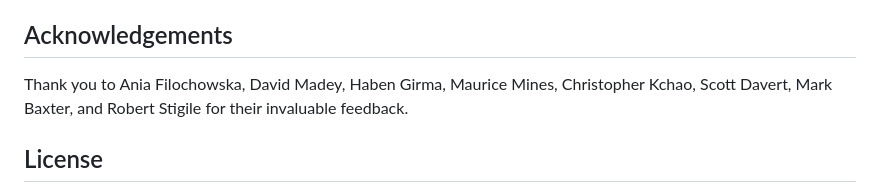
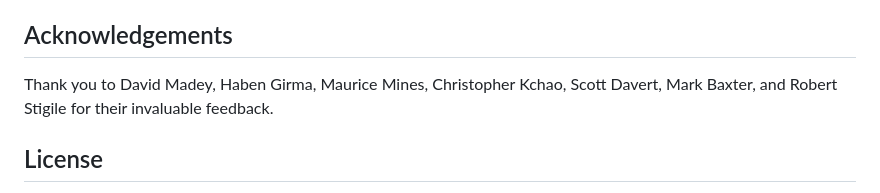
Before and after one commit to bhavyashah/dotify, a Markdown page: README.md, the part around the change. GitHub-like rendering.

Commit message:
README: update acknowledgements

```diff
--- a/README.md
+++ b/README.md
@@ -103,10 +103,8 @@ covers what we learned building Dotify.
 
 ## Acknowledgements
 
-Thank you to Ania Filochowska, David Madey,
-Haben Girma, Maurice Mines, Christopher Kchao,
-Scott Davert, Mark Baxter, and Robert Stigile for their
-invaluable feedback.
+Thank you to David Madey, Haben Girma, Maurice Mines, Christopher Kchao,
+Scott Davert, Mark Baxter, and Robert Stigile for their invaluable feedback.
 
 ## License
 
```
